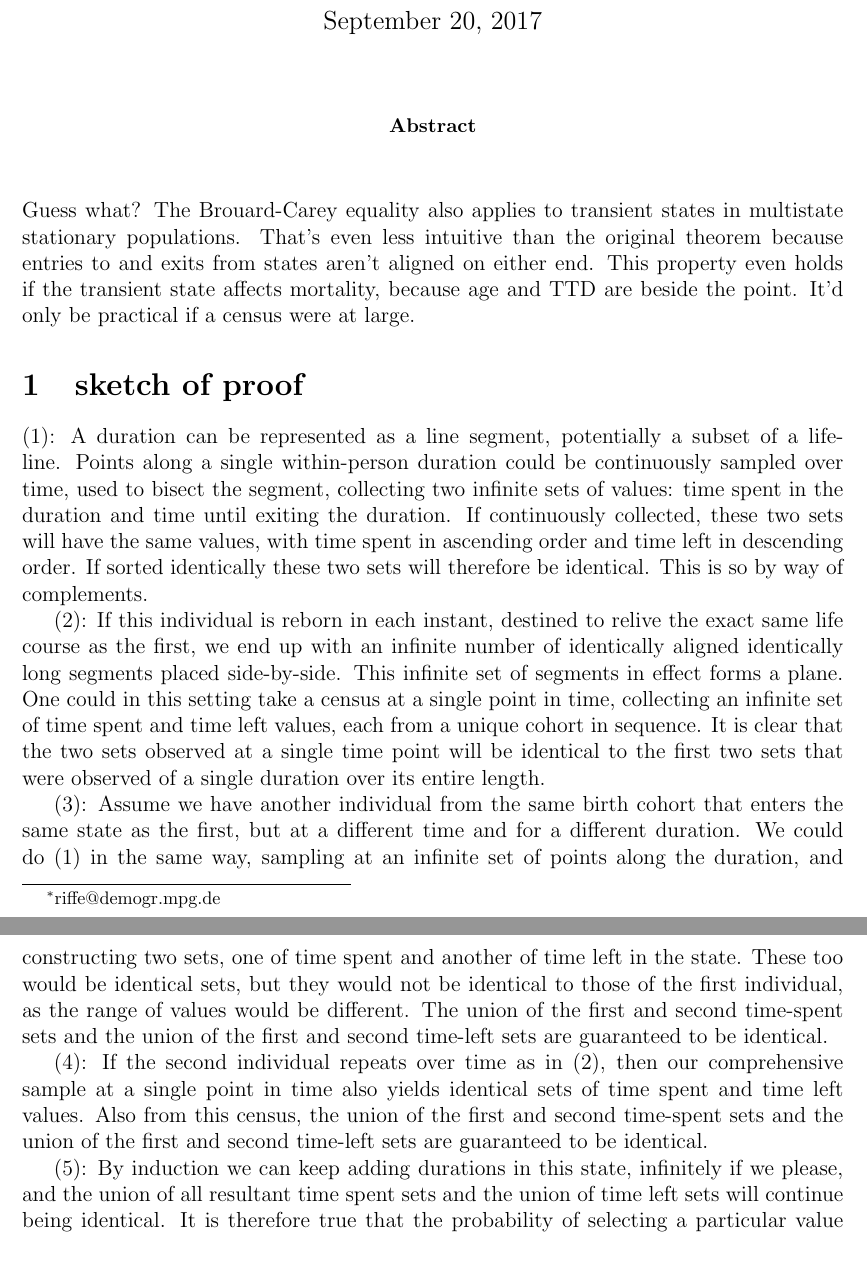
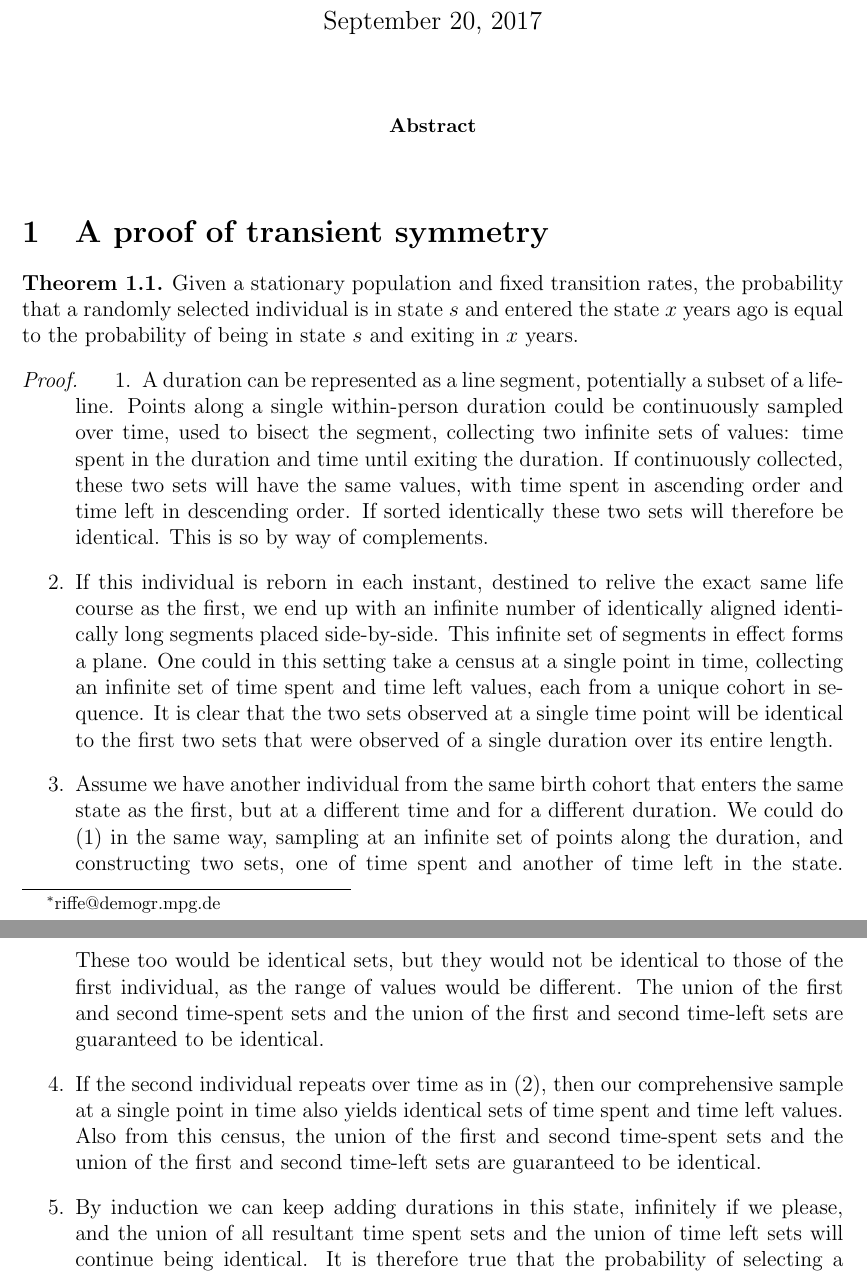
Before and after one commit to timriffe/TransientSymmetry, a LaTeX paper (TransientSymmetry/RV2017.tex): two parts of pages 1 and 2 of 2, joined at a grey line, cut so that both start at the same text. Compiled offline with pdfLaTeX.

Commit message:
proof sketched, need sets and figures

```diff
--- a/TransientSymmetry/RV2017.tex
+++ b/TransientSymmetry/RV2017.tex
@@ -85,15 +85,19 @@ stationary populations}
 \begin{abstract}
 
 \end{abstract}
-Guess what? The Brouard-Carey equality also applies to transient states in
-multistate stationary populations. That's even less intuitive than the original
-theorem because entries to and exits from states aren't aligned on either end.
-This property even holds if the transient state affects mortality, because age
-and TTD are beside the point. It'd only be practical if a census were at large.
 
-\section{sketch of proof}
+\section{A proof of transient symmetry}
 
-(1): A duration can be represented as a line segment, potentially a
+\begin{theorem}
+Given a stationary population and fixed transition rates, the probability that a
+randomly selected individual is in state  $s$ and entered the state $x$ years
+ago is equal to the probability of being in state $s$ and exiting in $x$ years.
+\end{theorem}
+
+\begin{proof}
+
+\begin{enumerate}
+\item{} A duration can be represented as a line segment, potentially a
 subset of a life-line. Points along a single within-person duration could be continuously
 sampled over time, used to bisect the segment, collecting two infinite sets of
 values: time spent in the duration and time until exiting the duration. If
@@ -102,7 +106,7 @@ spent in ascending order and time left in descending order. If sorted
 identically these two sets will therefore be identical. This is so by way of
 complements.
 
-(2): If this individual is reborn in each instant, destined to relive the
+\item{} If this individual is reborn in each instant, destined to relive the
 exact same life course as the first, we end up with an infinite
 number of identically aligned identically long segments placed side-by-side.
 This infinite set of segments in effect forms a plane. One could in this
@@ -112,7 +116,7 @@ clear that the two sets observed at a single time point will be identical
 to the first two sets that were observed of a single duration over its entire
 length.
 
-(3): Assume we have another individual from the same birth cohort that enters
+\item{} Assume we have another individual from the same birth cohort that enters
 the same state as the first, but at a different time and for a different
 duration. We could do (1) in the same way, sampling at an infinite set of points
 along the duration, and constructing two sets, one of time spent and another of
@@ -121,18 +125,20 @@ identical to those of the first individual, as the range of values would be
 different. The union of the first and second time-spent sets and the union of
 the first and second time-left sets are guaranteed to be identical.
 
-(4): If the second individual repeats over time as in (2), then our
+\item{} If the second individual repeats over time as in (2), then our
 comprehensive sample at a single point in time also yields identical sets
 of time spent and time left values. Also from this census, the union of the
 first and second time-spent sets and the union of the first and second time-left sets
 are guaranteed to be identical.
 
-(5): By induction we can keep adding durations in this state, infinitely if we
+\item{} By induction we can keep adding durations in this state, infinitely if we
 please, and the union of all resultant time spent sets and the union of time
 left sets will continue being identical. It is therefore true that the
 probability of selecting a particular value from the time-spent set is identical
 to the probability of selecting the same value from the time-left set. This
 constitutes a proof of symmetry of time spent and left in transient states in
 stationary populations.
+\end{enumerate}
+\end{proof}
 
 \end{document}
```
Also changed, not shown: TransientSymmetry/RV2017.pdf.
